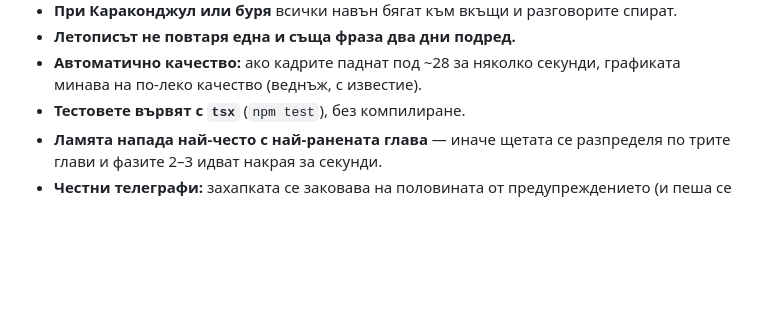
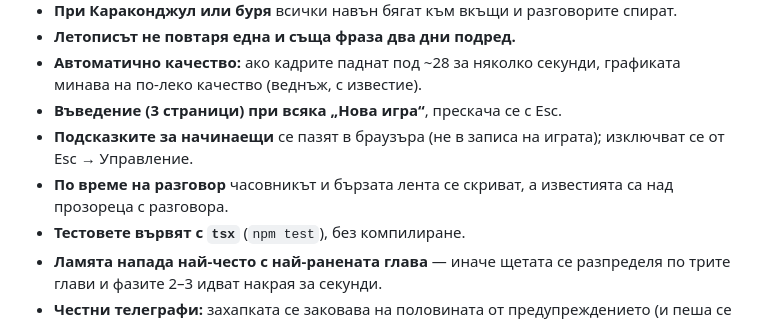
Before and after one commit to me7ko-dev/Ai-selo, a Markdown page: PLAN.md, the part around the change. Rendered like a GitHub page; blank space fills up the shorter version.

Commit message:
Сливане: въведение, подсказки за начинаещи, оправено разположение на интерфейса
Co-Authored-By: Claude Opus 5.5 <noreply@anthropic.com>
Claude-Session: https://claude.ai/code/session_015LwzWxig8iDNJBKRmHq9rD

```diff
--- a/PLAN.md
+++ b/PLAN.md
@@ -161,6 +161,9 @@ WASD — ходене, мишка — камера (pointer lock), Space — с
 - **При Караконджул или буря** всички навън бягат към вкъщи и разговорите спират.
 - **Летописът не повтаря една и съща фраза два дни подред.**
 - **Автоматично качество:** ако кадрите паднат под ~28 за няколко секунди, графиката минава на по-леко качество (веднъж, с известие).
+- **Въведение (3 страници) при всяка „Нова игра“**, прескача се с Esc.
+- **Подсказките за начинаещи** се пазят в браузъра (не в записа на играта); изключват се от Esc → Управление.
+- **По време на разговор** часовникът и бързата лента се скриват, а известията са над прозореца с разговора.
 - **Тестовете вървят с `tsx`** (`npm test`), без компилиране.
 - **Ламята напада най-често с най-ранената глава** — иначе щетата се разпределя по трите глави и фазите 2–3 идват накрая за секунди.
 - **Честни телеграфи:** захапката се заковава на половината от предупреждението (и пеша се отскача), горящата земя е след падналата глава, огънят не зашеметява. Проба с робот: ниво 2–4 с началната екипировка и 4 отвари/баници печели около половината опити; убитите глави остават мъртви, така че вторият опит е лесен.
```
